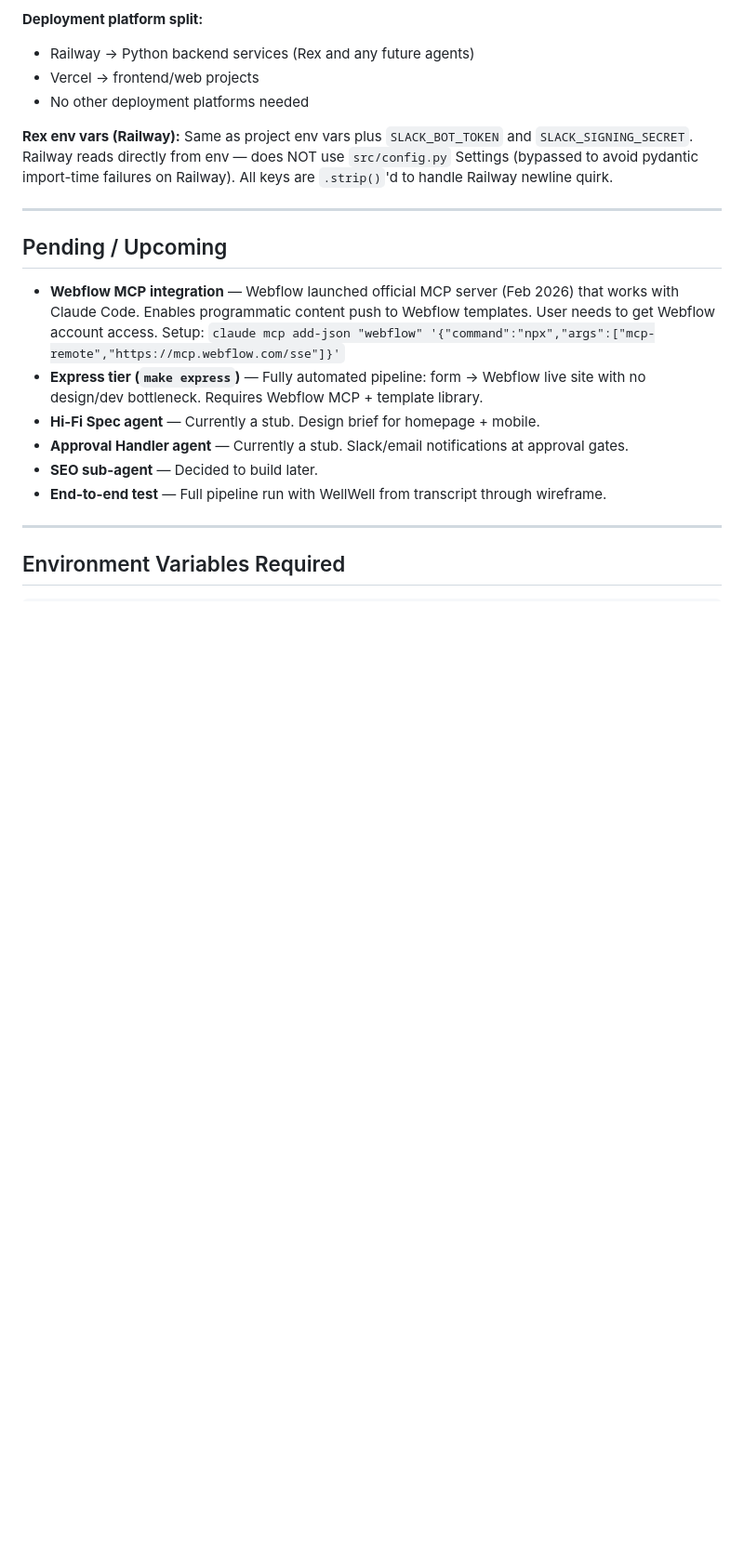
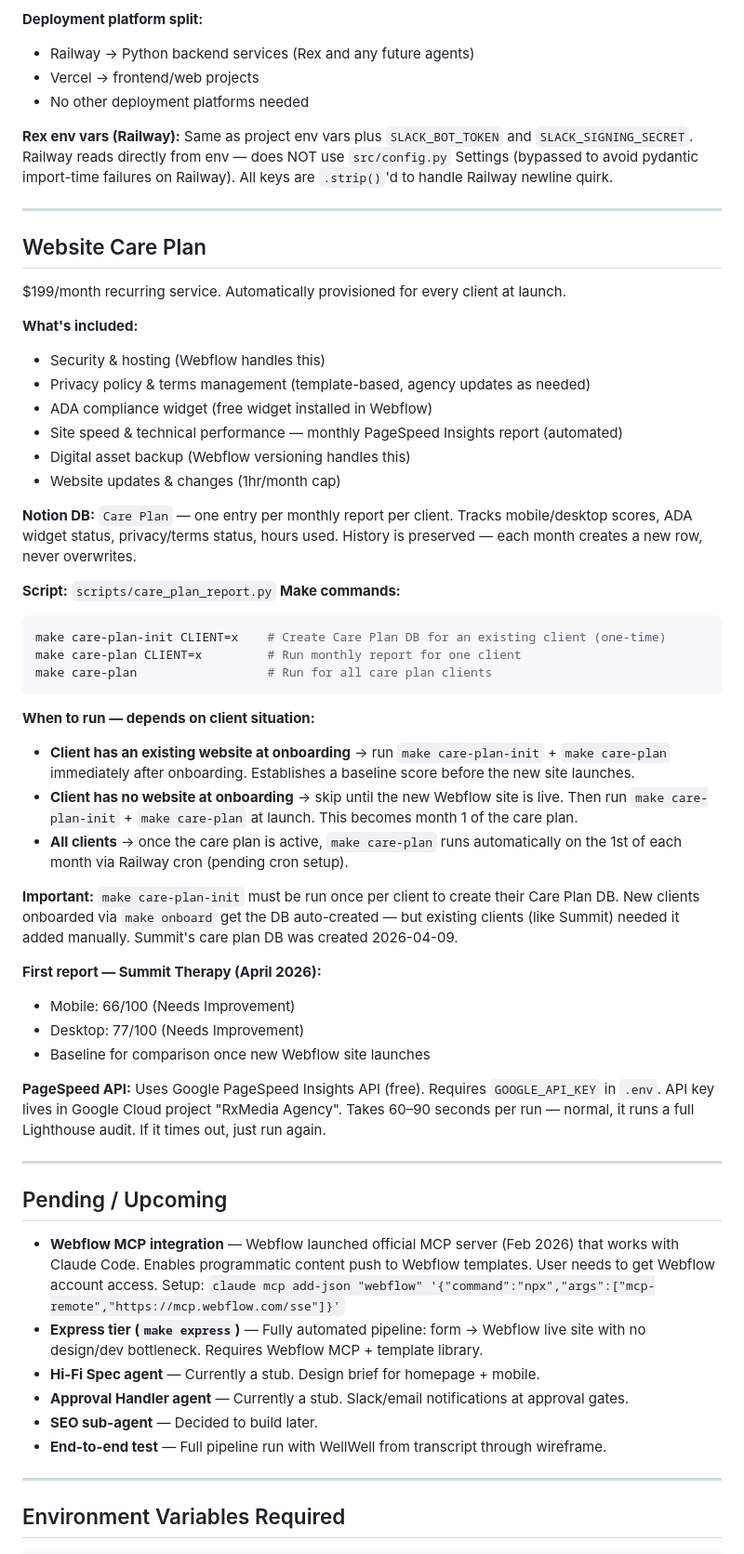
Before and after one commit to killakeegs/agency-ai-workflow, a Markdown page: CLAUDE.md, the part around the change. Shown at 93% size. Rendered like a GitHub page; blank space fills up the shorter version.

Commit message:
Add Website Care Plan section to CLAUDE.md
Documents care plan workflow, when to activate per client situation,
make commands, Summit Therapy April 2026 baseline scores, and
PageSpeed API notes.

Co-Authored-By: Claude Sonnet 4.6 <noreply@anthropic.com>

````diff
--- a/CLAUDE.md
+++ b/CLAUDE.md
@@ -405,6 +405,45 @@ Rex is RxMedia's internal Slack agent. The team DMs Rex or @mentions him in any
 
 ---
 
+## Website Care Plan
+
+$199/month recurring service. Automatically provisioned for every client at launch.
+
+**What's included:**
+- Security & hosting (Webflow handles this)
+- Privacy policy & terms management (template-based, agency updates as needed)
+- ADA compliance widget (free widget installed in Webflow)
+- Site speed & technical performance — monthly PageSpeed Insights report (automated)
+- Digital asset backup (Webflow versioning handles this)
+- Website updates & changes (1hr/month cap)
+
+**Notion DB:** `Care Plan` — one entry per monthly report per client. Tracks mobile/desktop scores, ADA widget status, privacy/terms status, hours used. History is preserved — each month creates a new row, never overwrites.
+
+**Script:** `scripts/care_plan_report.py`
+**Make commands:**
+```bash
+make care-plan-init CLIENT=x    # Create Care Plan DB for an existing client (one-time)
+make care-plan CLIENT=x         # Run monthly report for one client
+make care-plan                  # Run for all care plan clients
+```
+
+**When to run — depends on client situation:**
+
+- **Client has an existing website at onboarding** → run `make care-plan-init` + `make care-plan` immediately after onboarding. Establishes a baseline score before the new site launches.
+- **Client has no website at onboarding** → skip until the new Webflow site is live. Then run `make care-plan-init` + `make care-plan` at launch. This becomes month 1 of the care plan.
+- **All clients** → once the care plan is active, `make care-plan` runs automatically on the 1st of each month via Railway cron (pending cron setup).
+
+**Important:** `make care-plan-init` must be run once per client to create their Care Plan DB. New clients onboarded via `make onboard` get the DB auto-created — but existing clients (like Summit) needed it added manually. Summit's care plan DB was created 2026-04-09.
+
+**First report — Summit Therapy (April 2026):**
+- Mobile: 66/100 (Needs Improvement)
+- Desktop: 77/100 (Needs Improvement)
+- Baseline for comparison once new Webflow site launches
+
+**PageSpeed API:** Uses Google PageSpeed Insights API (free). Requires `GOOGLE_API_KEY` in `.env`. API key lives in Google Cloud project "RxMedia Agency". Takes 60–90 seconds per run — normal, it runs a full Lighthouse audit. If it times out, just run again.
+
+---
+
 ## Pending / Upcoming
 
 - **Webflow MCP integration** — Webflow launched official MCP server (Feb 2026) that works with Claude Code. Enables programmatic content push to Webflow templates. User needs to get Webflow account access. Setup: `claude mcp add-json "webflow" '{"command":"npx","args":["mcp-remote","https://mcp.webflow.com/sse"]}'`
````
